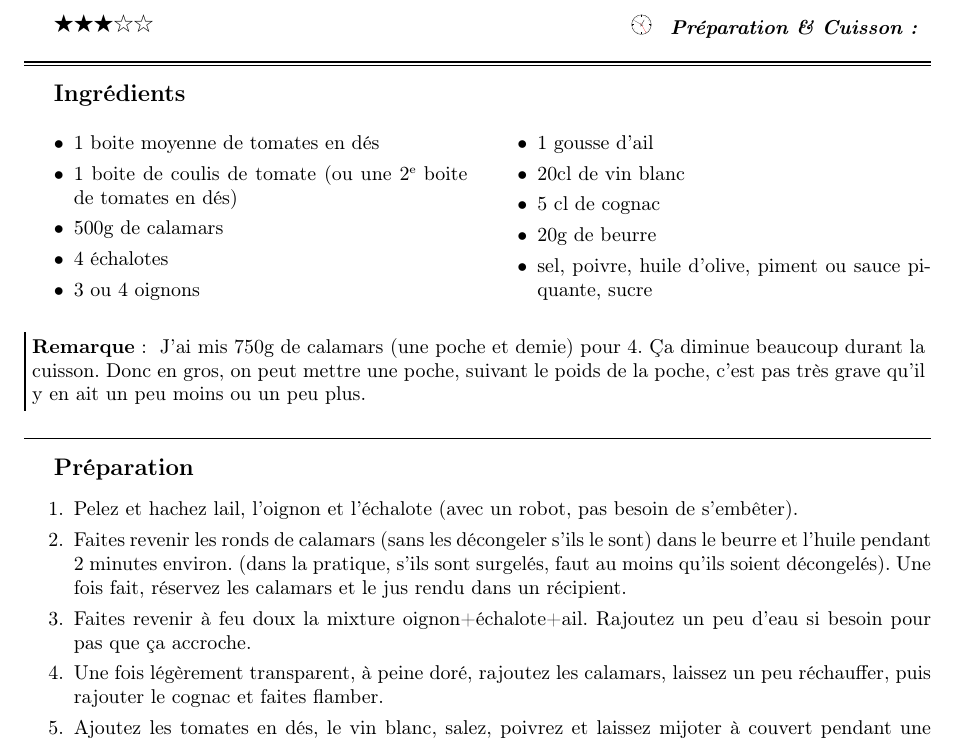
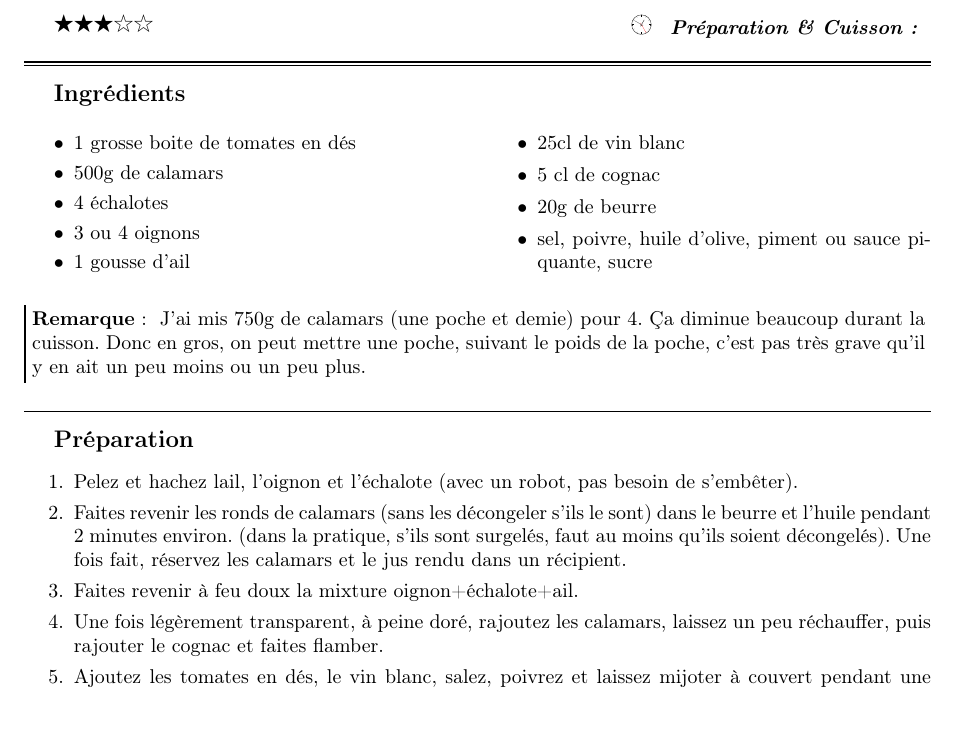
Before and after one commit to sanyaade-teachings/autiwa-tutorials, a LaTeX document (recettes/recettes.tex, which reads recettes/chapitres/01_plat_principal.tex): part of page 9 of 112, cut so that both start at the same text. Compiled offline with pdfLaTeX.

Commit message:
recettes: correction calamar

```diff
--- a/recettes/chapitres/01_plat_principal.tex
+++ b/recettes/chapitres/01_plat_principal.tex
@@ -66,13 +66,12 @@ C'est bien sur la brandade de morue à la base, mais la lotte coûtant moins che
 
 \begin{recette}{Calamars à l'armoricaine}{3}{}{}
 \begin{ingredients}
-\ingredient 1 boite moyenne de tomates en dés
-\ingredient 1 boite de coulis de tomate (ou une 2\ieme boite de tomates en dés)
+\ingredient 1 grosse boite de tomates en dés
 \ingredient 500g de calamars
 \ingredient 4 échalotes
 \ingredient 3 ou 4 oignons
 \ingredient 1 gousse d'ail
-\ingredient 20cl de vin blanc
+\ingredient 25cl de vin blanc
 \ingredient 5 cl de cognac
 \ingredient 20g de beurre
 \ingredient sel, poivre, huile d'olive, piment ou sauce piquante, sucre
@@ -86,7 +85,7 @@ J'ai mis 750g de calamars (une poche et demie) pour 4. Ça diminue beaucoup dura
 \begin{preparation}
 \etape Pelez et hachez lail, l'oignon et l'échalote (avec un robot, pas besoin de s'embêter).
 \etape Faites revenir les ronds de calamars (sans les décongeler s'ils le sont) dans le beurre et l'huile pendant 2 minutes environ. (dans la pratique, s'ils sont surgelés, faut au moins qu'ils soient décongelés). Une fois fait, réservez les calamars et le jus rendu dans un récipient.
-\etape Faites revenir à feu doux la mixture oignon+échalote+ail. Rajoutez un peu d'eau si besoin pour pas que ça accroche.
+\etape Faites revenir à feu doux la mixture oignon+échalote+ail.
 \etape Une fois légèrement transparent, à peine doré, rajoutez les calamars, laissez un peu réchauffer, puis rajouter le cognac et faites flamber.
 \etape Ajoutez les tomates en dés, le vin blanc, salez, poivrez et laissez mijoter à couvert pendant une heure environ.
 \etape Enfin, durant la cuisson, une fois que tout est un peu mélangé, goutez. Compensez les gouts avec sel poivre et piment fort. Et s'il y a une sorte d'aigreur, rajoutez un peu de sucre afin de l'éliminer. Bien entendu, goutez jusqu'à ce que ça vous convienne.
```
Also changed, not shown: recettes/recettes.pdf, these/these.pdf.
